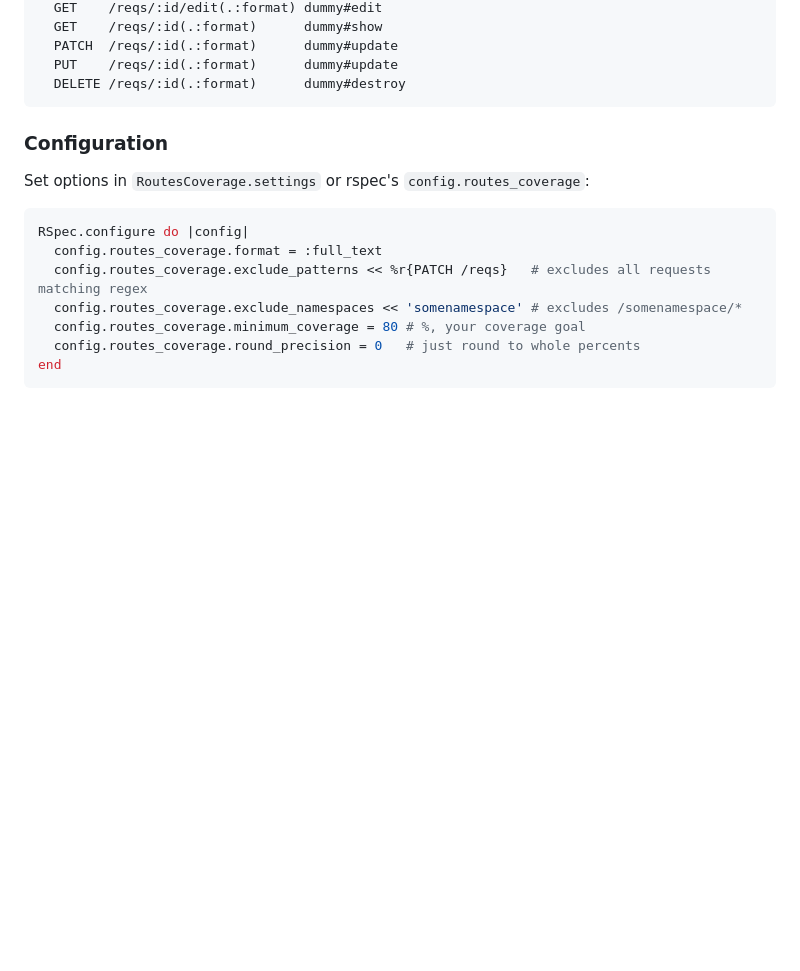
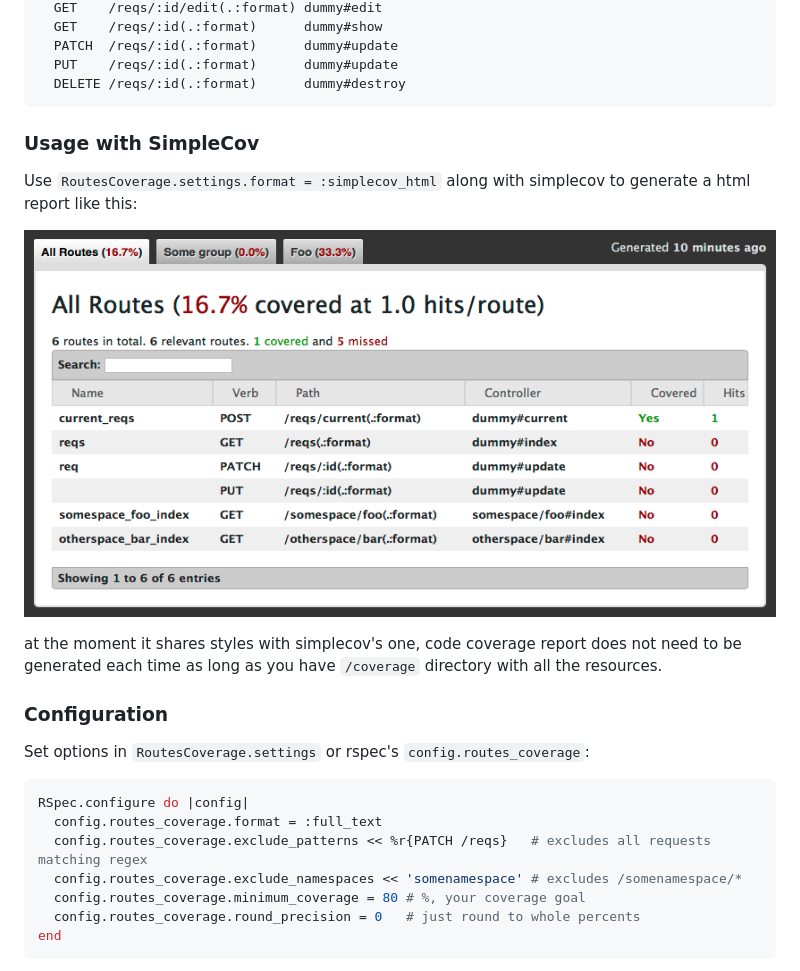
Before and after one commit to Vasfed/routes_coverage, a Markdown page: README.md, the part around the change. Rendered like a GitHub page; pictures changed too: assets/html_output_screenshot.png (added); blank space fills up the shorter version.

Commit message:
Screenshot and readme about html report

```diff
--- a/README.md
+++ b/README.md
@@ -67,6 +67,14 @@ end
       PUT    /reqs/:id(.:format)      dummy#update
       DELETE /reqs/:id(.:format)      dummy#destroy
 
+### Usage with SimpleCov
+
+Use `RoutesCoverage.settings.format = :simplecov_html` along with simplecov to generate a html report like this:
+
+![Html output example](/assets/html_output_screenshot.png?raw=true "Html Output example")
+
+at the moment it shares styles with simplecov's one,
+code coverage report does not need to be generated each time as long as you have `/coverage` directory with all the resources.
 
 ### Configuration
 
```
Also changed, not shown: 1 other file.
